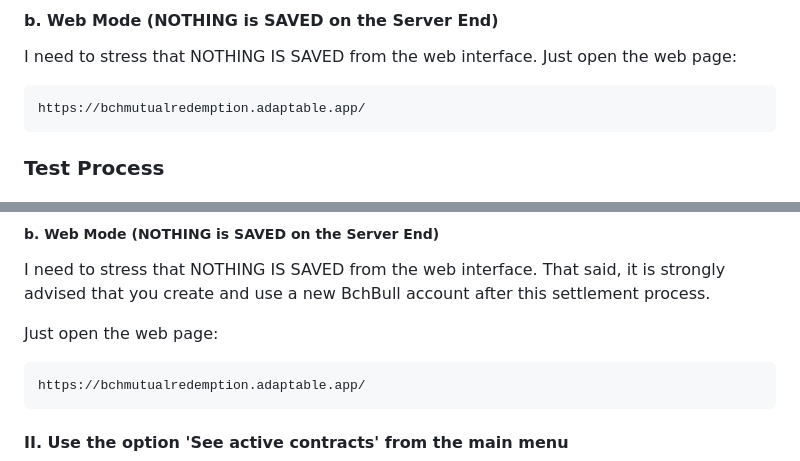
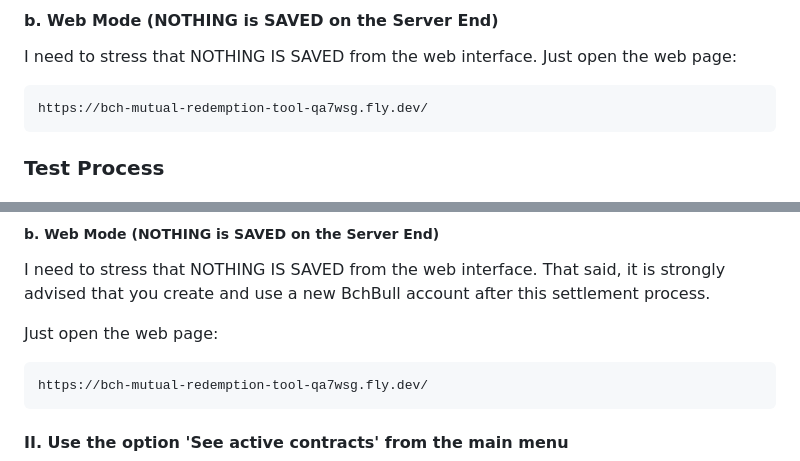
Before and after one commit to henryf3/bch_mutual_redemption_tool, a Markdown page: readme.md, 2 parts joined by grey strips. Drawn GitHub-style.

Commit message:
feat: updated url link

````diff
--- a/readme.md
+++ b/readme.md
@@ -58,7 +58,7 @@ I need to stress that NOTHING IS SAVED from the web interface.
 Just open the web page:
 
 ```
-https://bchmutualredemption.adaptable.app/
+https://bch-mutual-redemption-tool-qa7wsg.fly.dev/
 ```
 
 ### Test Process
@@ -242,7 +242,7 @@ I need to stress that NOTHING IS SAVED from the web interface. That said, it is
 Just open the web page:
 
 ```
-https://bchmutualredemption.adaptable.app/
+https://bch-mutual-redemption-tool-qa7wsg.fly.dev/
 ```
 
 #### II. Use the option 'See active contracts' from the main menu
````
